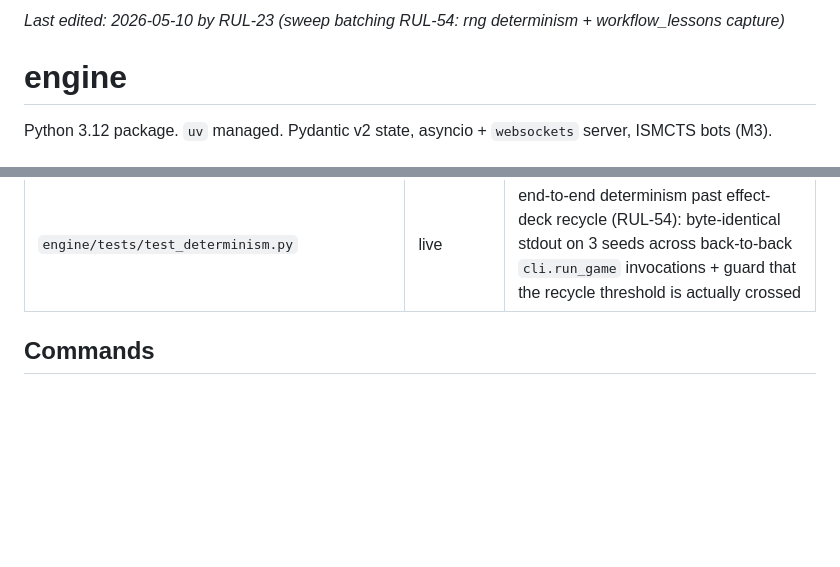
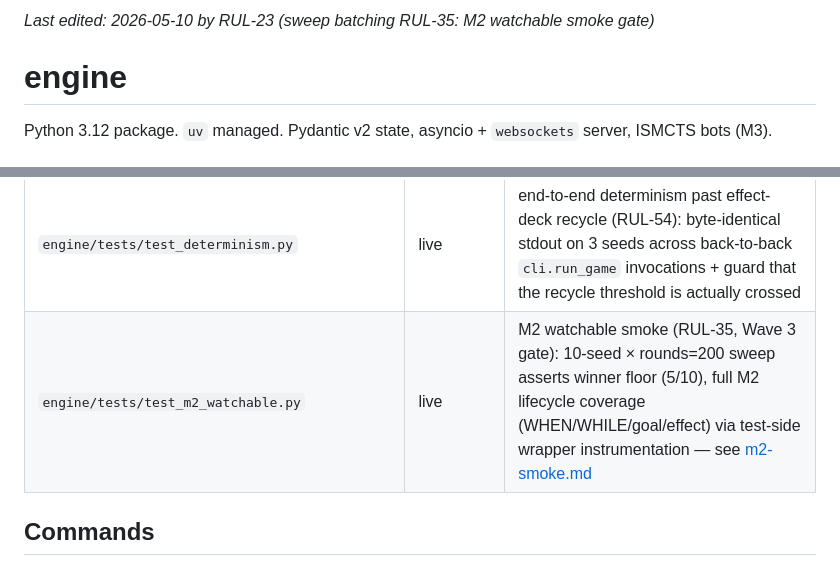
Before and after one commit to icfred/rulso, a Markdown page: docs/engine/readme.md, 2 parts joined by grey strips. Rendered like a GitHub page; blank space fills up the shorter version.

```diff
--- a/docs/engine/readme.md
+++ b/docs/engine/readme.md
@@ -1,4 +1,4 @@
-_Last edited: 2026-05-10 by RUL-23 (sweep batching RUL-54: rng determinism + workflow_lessons capture)_
+_Last edited: 2026-05-10 by RUL-23 (sweep batching RUL-35: M2 watchable smoke gate)_
 
 # engine
 
@@ -49,6 +49,7 @@ Python 3.12 package. `uv` managed. Pydantic v2 state, asyncio + `websockets` ser
 | `engine/tests/test_jokers.py` | live | JOKER attachment (RUL-45 J): PERSIST_WHEN/WHILE promote, ECHO conditional one-shot WHEN, DOUBLE effect doubling |
 | `engine/tests/test_cli_human_seat.py` | live | CLI human-seat driver (RUL-52): valid-pick happy path, invalid/out-of-range loop, EOF→Pass fallback, all 4 seats parametrised, out-of-range CLI flag rejection |
 | `engine/tests/test_determinism.py` | live | end-to-end determinism past effect-deck recycle (RUL-54): byte-identical stdout on 3 seeds across back-to-back `cli.run_game` invocations + guard that the recycle threshold is actually crossed |
+| `engine/tests/test_m2_watchable.py` | live | M2 watchable smoke (RUL-35, Wave 3 gate): 10-seed × rounds=200 sweep asserts winner floor (5/10), full M2 lifecycle coverage (WHEN/WHILE/goal/effect) via test-side wrapper instrumentation — see [m2-smoke.md](m2-smoke.md) |
 
 ## Commands
 
```
Also changed, not shown: STATUS.md (+26 -14 lines).
